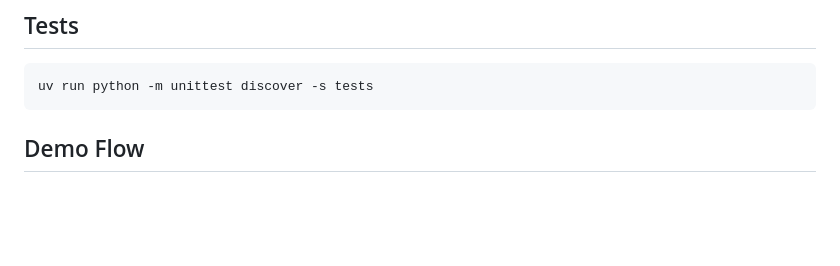
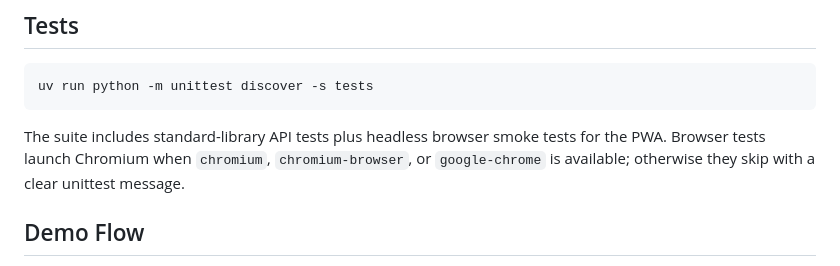
Before and after one commit to denis-mutuma/peace-pulse, a Markdown page: README.md, the part around the change. GitHub-like rendering; blank space fills up the shorter version.

Commit message:
Document browser smoke test behavior

````diff
--- a/README.md
+++ b/README.md
@@ -35,6 +35,8 @@ Evidence uploads are capped at 2 MB and limited to image, audio, text, or PDF co
 ```bash
 uv run python -m unittest discover -s tests
 ```
+
+The suite includes standard-library API tests plus headless browser smoke tests for the PWA. Browser tests launch Chromium when `chromium`, `chromium-browser`, or `google-chrome` is available; otherwise they skip with a clear unittest message.
 
 ## Demo Flow
 
````
